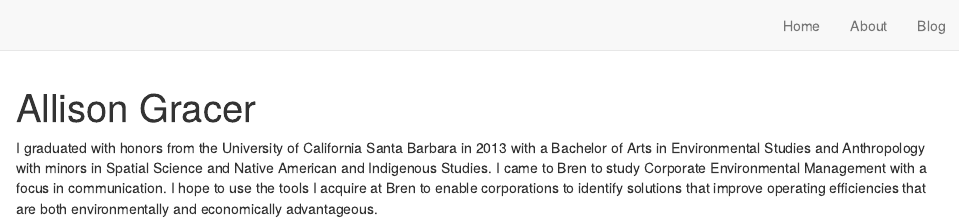
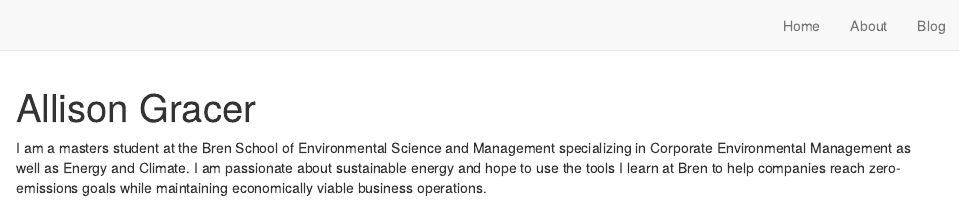
Before and after one commit to allisongracer/personal_website, an R Markdown document (index.Rmd): the page in a window 1100 px wide, from its top. Rendered offline with R 4.5, knitr and Pandoc, with nearby package versions; drawn as R Markdown's standard HTML page in place of the format the file asks for.

Commit message:
bip update

```diff
--- a/index.Rmd
+++ b/index.Rmd
@@ -13,4 +13,4 @@ output:
   postcards::trestles
 ---
 
-I graduated with honors from the University of California Santa Barbara in 2013 with a Bachelor of Arts in Environmental Studies and Anthropology with minors in Spatial Science and Native American and Indigenous Studies. I came to Bren to study Corporate Environmental Management with a focus in communication. I hope to use the tools I acquire at Bren to enable corporations to identify solutions that improve operating efficiencies that are both environmentally and economically advantageous.
+I am a masters student at the Bren School of Environmental Science and Management specializing in Corporate Environmental Management as well as Energy and Climate. I am passionate about sustainable energy and hope to use the tools I learn at Bren to help companies reach zero-emissions goals while maintaining economically viable business operations.
```
Also changed, not shown: docs/search.json, 3 other files.
